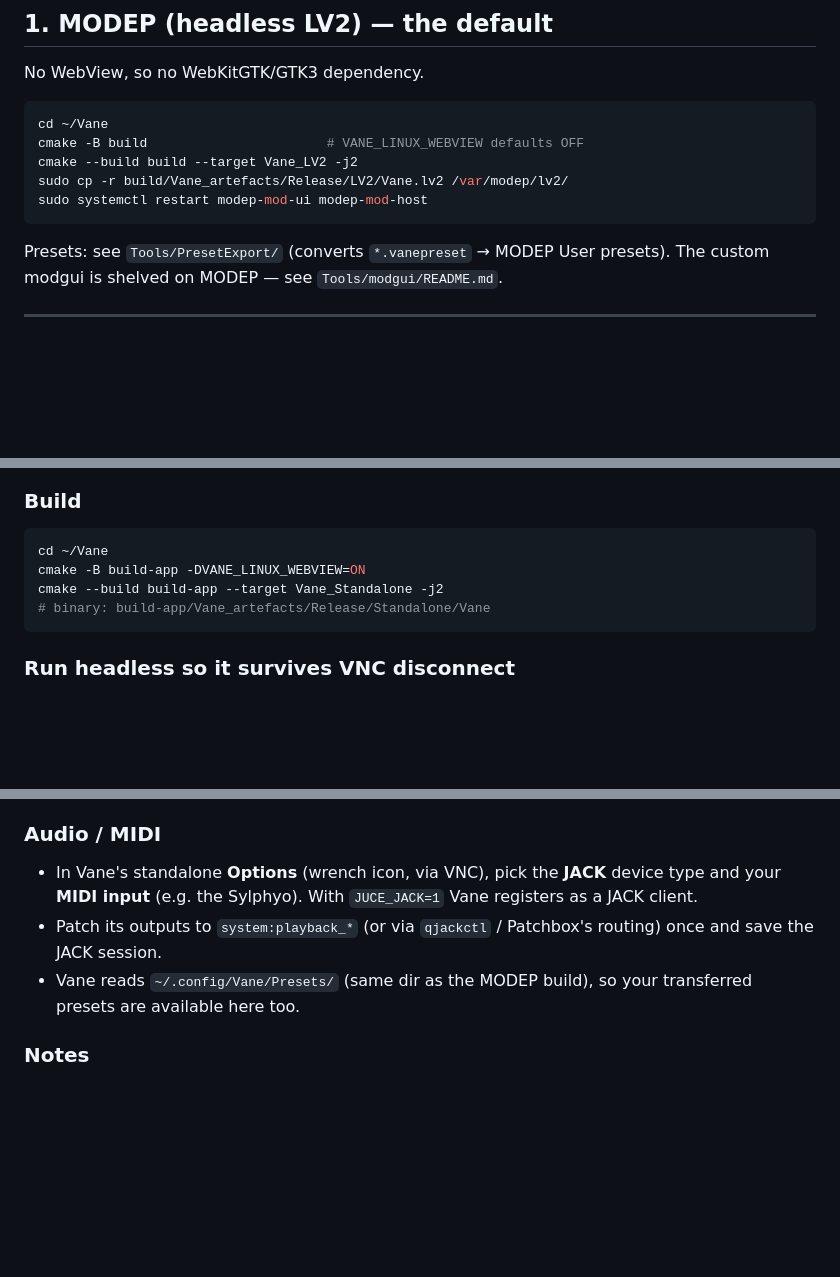
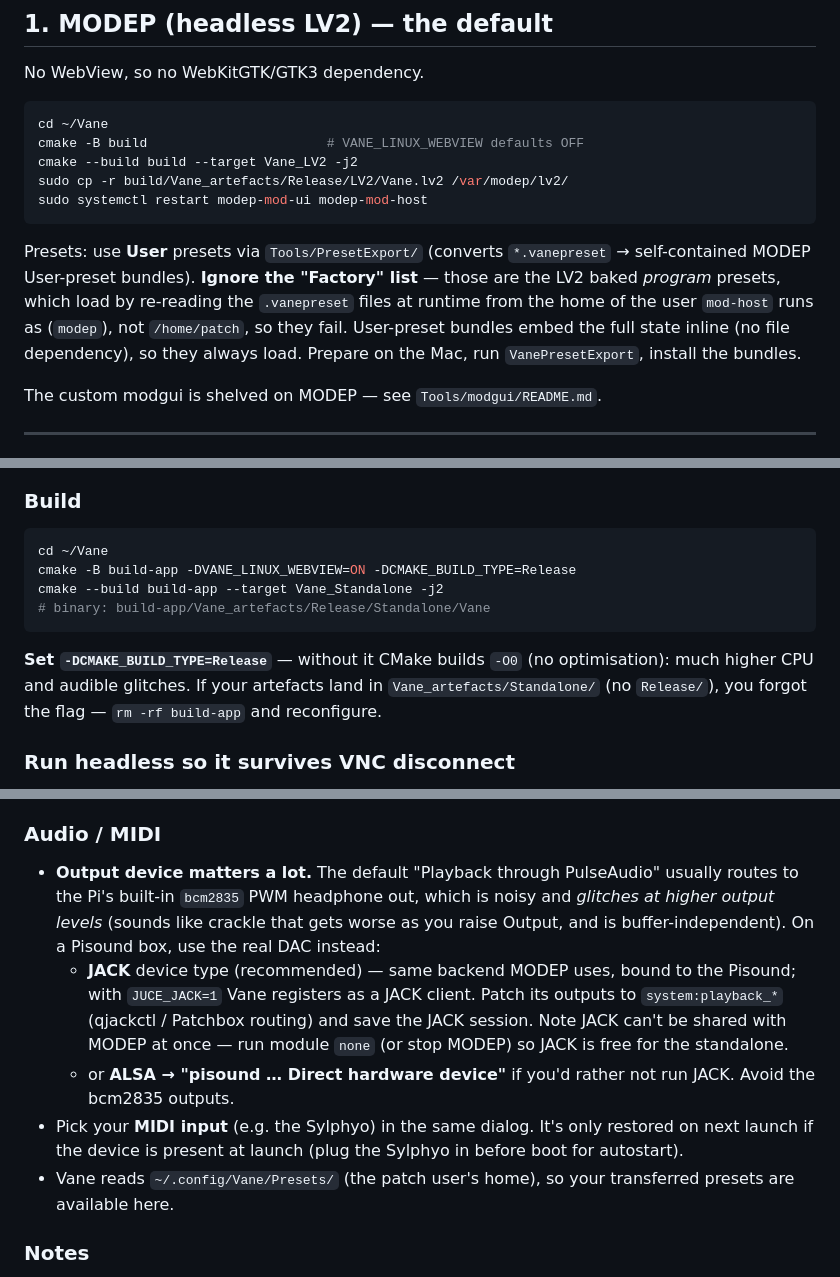
Before and after one commit to Enkerli/Vane, a Markdown page: docs/raspberry-pi.md, 3 parts joined by grey strips. Rendered like a GitHub page; blank space fills up the shorter version.

Commit message:
docs(pi): standalone audio (Pisound/JACK), Release flag, Factory-preset caveat
Field findings from running the standalone on a Pisound Patchbox:
- The output-level-dependent "glitch" is the Pi's bcm2835 PWM output via
  PulseAudio, not the synth. Document using JACK (Pisound, like MODEP) or
  ALSA hw:pisound instead; avoid bcm2835.
- build-app must be configured with -DCMAKE_BUILD_TYPE=Release; without it
  the artefact lands in .../Standalone (no Release/) and runs -O0 (high CPU,
  glitches). Added the flag + a how-to-tell note.
- MODEP "Factory" (baked program) presets fail: mod-host runs as user 'modep'
  and can't read ~/.config/Vane/Presets in /home/patch at runtime. Use the
  self-contained User-preset bundles from VanePresetExport instead.

Co-Authored-By: Claude Opus 4.8 <noreply@anthropic.com>

````diff
--- a/docs/raspberry-pi.md
+++ b/docs/raspberry-pi.md
@@ -22,7 +22,14 @@ sudo cp -r build/Vane_artefacts/Release/LV2/Vane.lv2 /var/modep/lv2/
 sudo systemctl restart modep-mod-ui modep-mod-host
 ```
 
-Presets: see `Tools/PresetExport/` (converts `*.vanepreset` → MODEP User presets).
+Presets: use **User** presets via `Tools/PresetExport/` (converts `*.vanepreset`
+→ self-contained MODEP User-preset bundles). **Ignore the "Factory" list** —
+those are the LV2 baked *program* presets, which load by re-reading the
+`.vanepreset` files at runtime from the home of the user `mod-host` runs as
+(`modep`), not `/home/patch`, so they fail. User-preset bundles embed the full
+state inline (no file dependency), so they always load. Prepare on the Mac, run
+`VanePresetExport`, install the bundles.
+
 The custom modgui is shelved on MODEP — see `Tools/modgui/README.md`.
 
 ---
@@ -43,10 +50,14 @@ If `libwebkit2gtk-4.1-dev` isn't found, try `libwebkit2gtk-4.0-dev`.
 ### Build
 ```bash
 cd ~/Vane
-cmake -B build-app -DVANE_LINUX_WEBVIEW=ON
+cmake -B build-app -DVANE_LINUX_WEBVIEW=ON -DCMAKE_BUILD_TYPE=Release
 cmake --build build-app --target Vane_Standalone -j2
 # binary: build-app/Vane_artefacts/Release/Standalone/Vane
 ```
+**Set `-DCMAKE_BUILD_TYPE=Release`** — without it CMake builds `-O0` (no
+optimisation): much higher CPU and audible glitches. If your artefacts land in
+`Vane_artefacts/Standalone/` (no `Release/`), you forgot the flag — `rm -rf
+build-app` and reconfigure.
 
 ### Run headless so it survives VNC disconnect
 The standalone is a GUI app — it needs an X display even though audio runs
@@ -122,13 +133,23 @@ once you've picked the Sylphyo + output and loaded a patch, it comes back the
 same way each boot.
 
 ### Audio / MIDI
-- In Vane's standalone **Options** (wrench icon, via VNC), pick the **JACK**
-  device type and your **MIDI input** (e.g. the Sylphyo). With `JUCE_JACK=1`
-  Vane registers as a JACK client.
-- Patch its outputs to `system:playback_*` (or via `qjackctl` / Patchbox's
-  routing) once and save the JACK session.
-- Vane reads `~/.config/Vane/Presets/` (same dir as the MODEP build), so your
-  transferred presets are available here too.
+- **Output device matters a lot.** The default "Playback through PulseAudio"
+  usually routes to the Pi's built-in `bcm2835` PWM headphone out, which is
+  noisy and *glitches at higher output levels* (sounds like crackle that gets
+  worse as you raise Output, and is buffer-independent). On a Pisound box, use
+  the real DAC instead:
+  - **JACK** device type (recommended) — same backend MODEP uses, bound to the
+    Pisound; with `JUCE_JACK=1` Vane registers as a JACK client. Patch its
+    outputs to `system:playback_*` (qjackctl / Patchbox routing) and save the
+    JACK session. Note JACK can't be shared with MODEP at once — run module
+    `none` (or stop MODEP) so JACK is free for the standalone.
+  - or **ALSA → "pisound … Direct hardware device"** if you'd rather not run
+    JACK. Avoid the bcm2835 outputs.
+- Pick your **MIDI input** (e.g. the Sylphyo) in the same dialog. It's only
+  restored on next launch if the device is present at launch (plug the Sylphyo
+  in before boot for autostart).
+- Vane reads `~/.config/Vane/Presets/` (the patch user's home), so your
+  transferred presets are available here.
 
 ### Notes
 - WebView on Linux uses WebKitGTK; first launch can be slow as it initialises.
````
